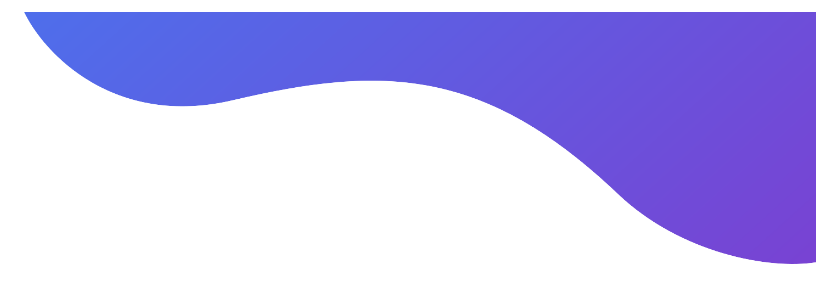
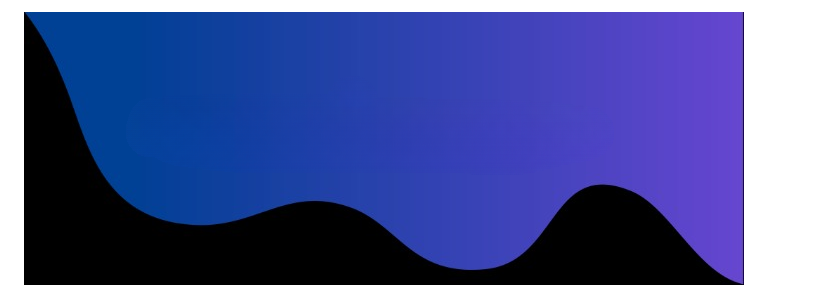
Before and after one commit to konhito/konhito, a Markdown page: README.md, the part around one of its changes. Rendered like a GitHub page; pictures changed too: images/2.png (added).

```diff
--- a/README.md
+++ b/README.md
@@ -1,2 +1,2 @@
-![alt text](./images/new1.png)
+![alt text](./images/2.png)
 
```
Also changed, not shown: other parts of README.md (+1 -5 lines).
